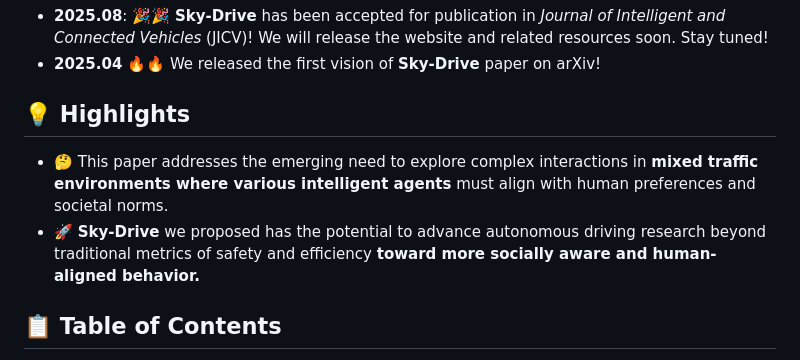
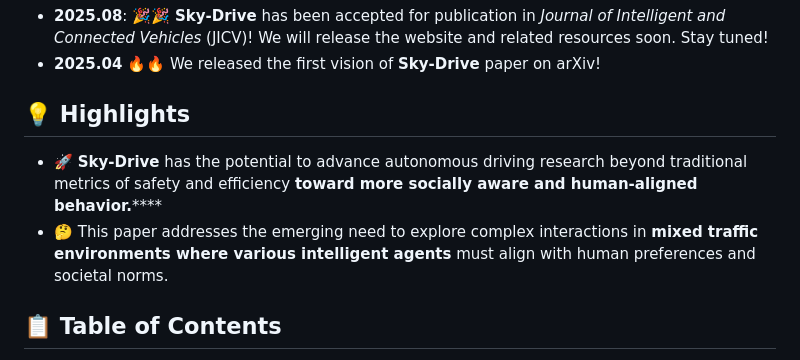
Before and after one commit to BillWan-zzzyyy/Sky-Drive, a Markdown page: README.md, the part around the change. GitHub-like rendering.

```diff
--- a/README.md
+++ b/README.md
@@ -56,8 +56,9 @@
 
 ## 💡 Highlights <a name="highlight"></a>
 
+- 🚀 **Sky-Drive** has the potential to advance autonomous driving research beyond traditional metrics of safety and efficiency **toward more socially aware and human-aligned behavior.******
 - 🤔 This paper addresses the emerging need to explore complex interactions in **mixed traffic environments where various intelligent agents** must align with human preferences and societal norms.
-- 🚀 **Sky-Drive** we proposed has the potential to advance autonomous driving research beyond traditional metrics of safety and efficiency **toward more socially aware and human-aligned behavior.**
+
 
 ## 📋 Table of Contents
 
```
